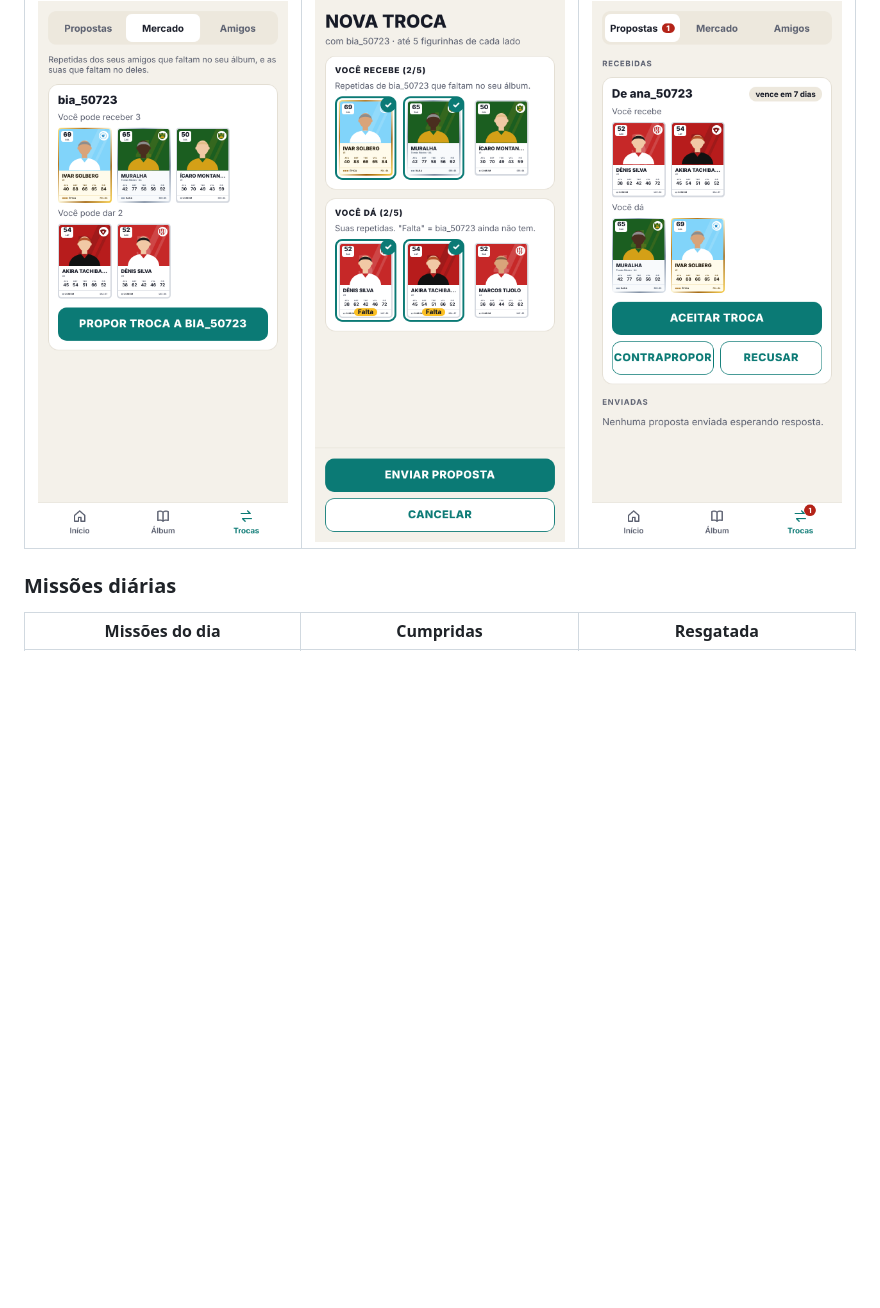
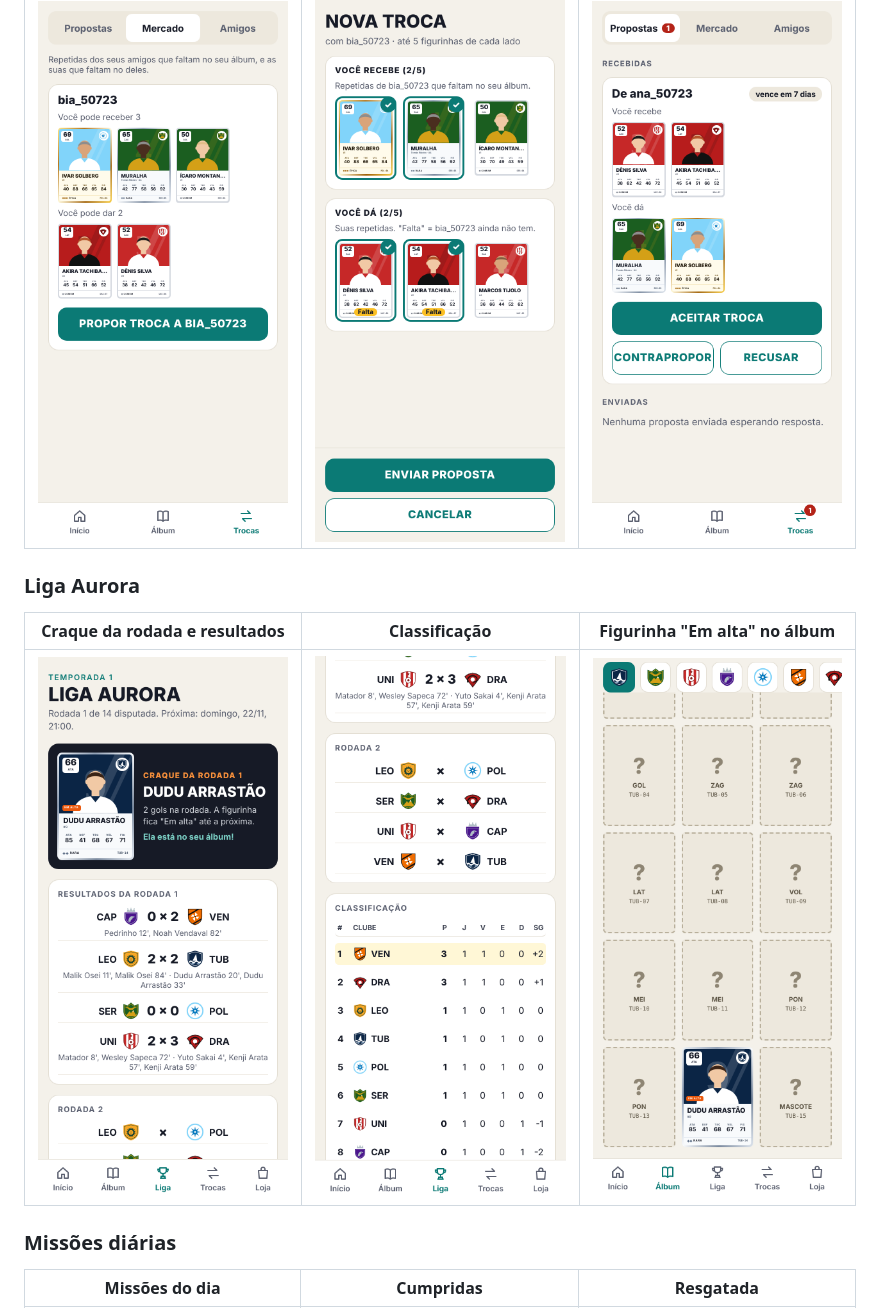
Before and after one commit to ferreiraeduardocosta/app_figurinha, a Markdown page: README.md, the part around the change. GitHub-like rendering; pictures changed too: docs/capturas/liga-01-liga-topo.png (added), docs/capturas/liga-02-liga-tabela.png (added), docs/capturas/liga-03-album-em-alta.png (added); blank space fills up the shorter version.

```diff
--- a/README.md
+++ b/README.md
@@ -26,6 +26,12 @@ Avatares provisórios: a arte final dos jogadores ainda vai ser feita.
 | Mercado de repetidas | Montando a proposta | Proposta recebida |
 |---|---|---|
 | ![Mercado](docs/capturas/trocas-03-ana-mercado.png) | ![Montando](docs/capturas/trocas-04-ana-montando.png) | ![Recebida](docs/capturas/trocas-06-bia-recebida.png) |
+
+### Liga Aurora
+
+| Craque da rodada e resultados | Classificação | Figurinha "Em alta" no álbum |
+|---|---|---|
+| ![Liga](docs/capturas/liga-01-liga-topo.png) | ![Tabela](docs/capturas/liga-02-liga-tabela.png) | ![Em alta](docs/capturas/liga-03-album-em-alta.png) |
 
 ### Missões diárias
 
```
Also changed, not shown: apps/api/README.md (+1 -0 lines), docs/GAME_DESIGN.md (+15 -1 lines), 7 other files.
